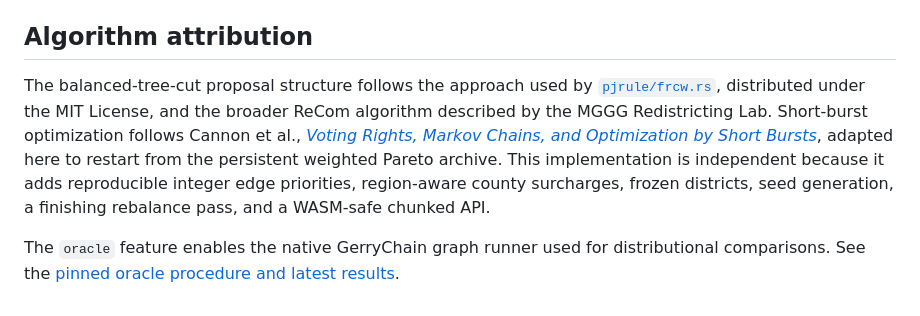
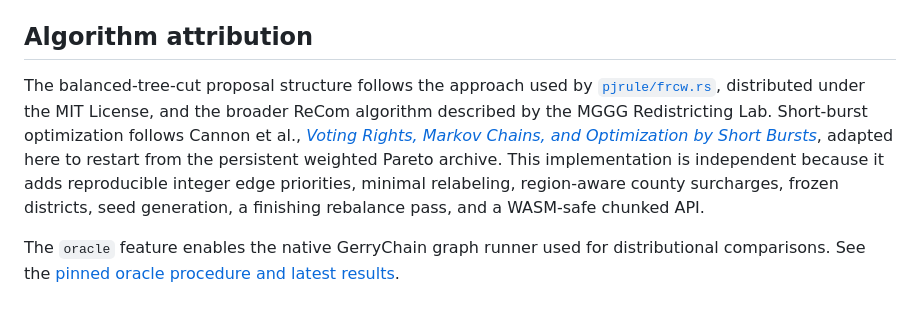
Before and after one commit to dillon1000/recom-core, a Markdown page: README.md, the part around the change. Drawn GitHub-style.

```diff
--- a/README.md
+++ b/README.md
@@ -72,6 +72,6 @@ The generated `wasm-bindgen --target web` package is written to the ignored `web
 
 ## Algorithm attribution
 
-The balanced-tree-cut proposal structure follows the approach used by [`pjrule/frcw.rs`](https://github.com/pjrule/frcw.rs), distributed under the MIT License, and the broader ReCom algorithm described by the MGGG Redistricting Lab. Short-burst optimization follows Cannon et al., [*Voting Rights, Markov Chains, and Optimization by Short Bursts*](https://doi.org/10.1007/s11009-023-09994-1), adapted here to restart from the persistent weighted Pareto archive. This implementation is independent because it adds reproducible integer edge priorities, region-aware county surcharges, frozen districts, seed generation, a finishing rebalance pass, and a WASM-safe chunked API.
+The balanced-tree-cut proposal structure follows the approach used by [`pjrule/frcw.rs`](https://github.com/pjrule/frcw.rs), distributed under the MIT License, and the broader ReCom algorithm described by the MGGG Redistricting Lab. Short-burst optimization follows Cannon et al., [*Voting Rights, Markov Chains, and Optimization by Short Bursts*](https://doi.org/10.1007/s11009-023-09994-1), adapted here to restart from the persistent weighted Pareto archive. This implementation is independent because it adds reproducible integer edge priorities, minimal relabeling, region-aware county surcharges, frozen districts, seed generation, a finishing rebalance pass, and a WASM-safe chunked API.
 
 The `oracle` feature enables the native GerryChain graph runner used for distributional comparisons. See the [pinned oracle procedure and latest results](https://github.com/dillon1000/recom-core/blob/main/oracle/README.md).
```
Also changed, not shown: oracle/README.md (+2 -0 lines).
